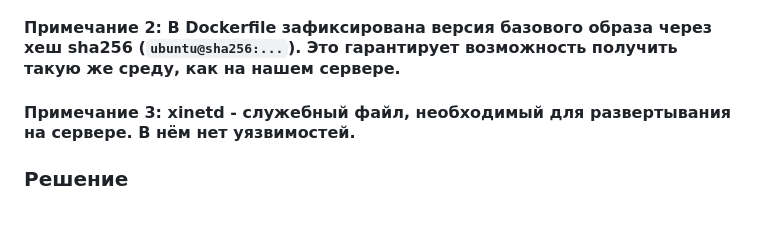
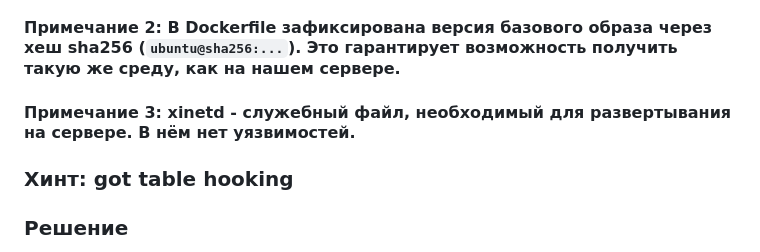
Before and after one commit to bysmaks/MIA_CTF2023, a Markdown page: hard/bare-minimal-python/README.md, the part around the change. GitHub-like rendering; blank space fills up the shorter version.

```diff
--- a/hard/bare-minimal-python/README.md
+++ b/hard/bare-minimal-python/README.md
@@ -7,6 +7,7 @@
 #### Примечание 2: В Dockerfile зафиксирована версия базового образа через хеш sha256 (`ubuntu@sha256:...`). Это гарантирует возможность получить такую же среду, как на нашем сервере.
 #### Примечание 3: xinetd - служебный файл, необходимый для развертывания на сервере. В нём нет уязвимостей.
 
+### Хинт: got table hooking
 ### Решение
 Был изменён файл posixmodule.c, а также удалены все модули, кроме encodings, т.к. без него Python запускаться отказался.
 Также "заблокированы" (не вносятся в итоговую сборку, т.к. не присутствуют в файле `posix_methods`) все функции из модуля `os`, кроме:
```
